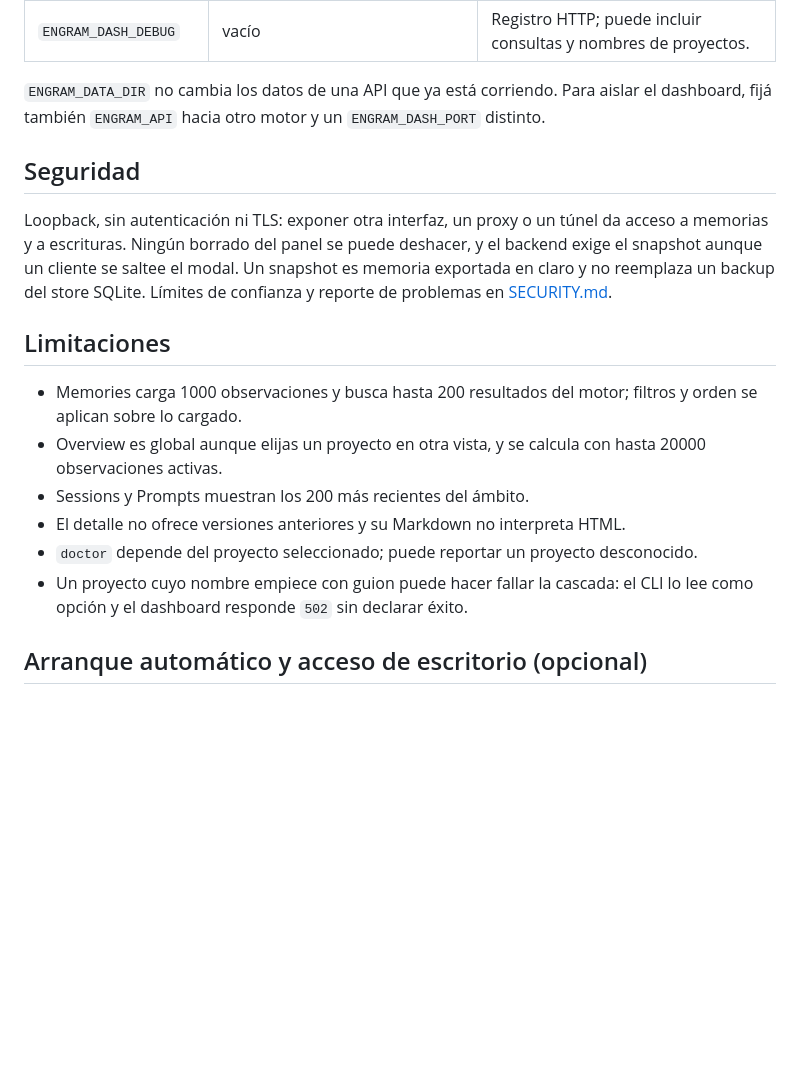
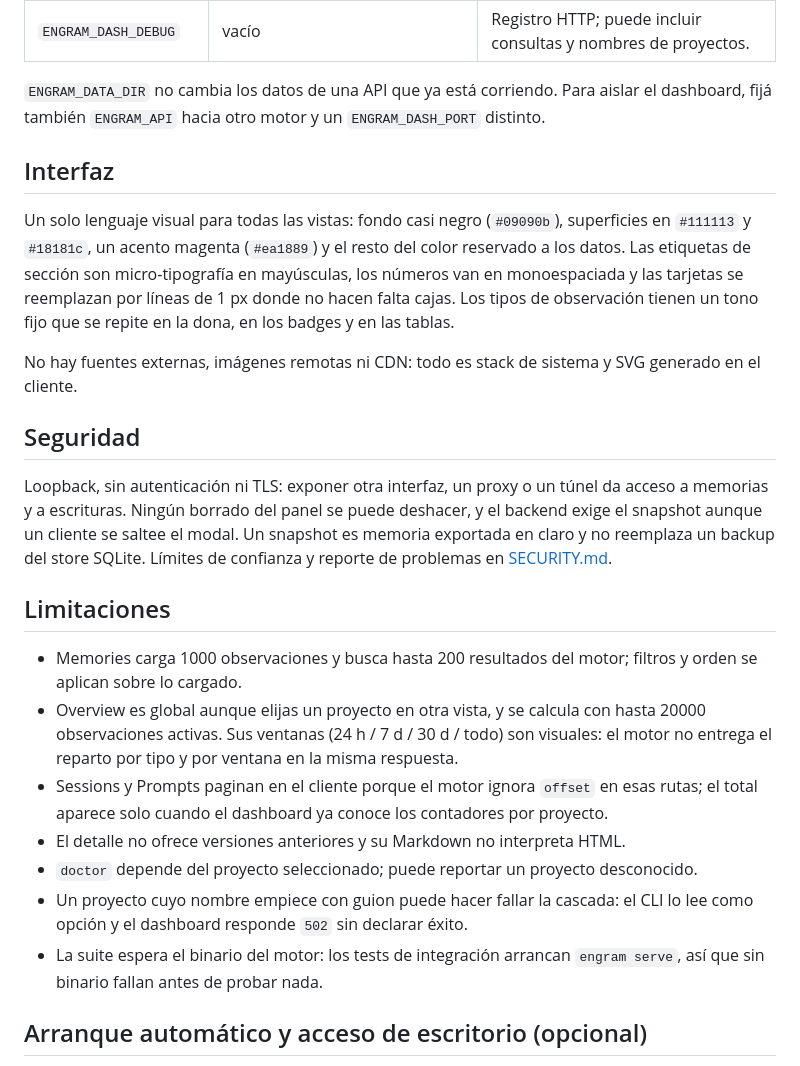
Before and after one commit to efolchmontiel/engram-dashboard, a Markdown page: README.md, the part around one of its changes. GitHub-like rendering; blank space fills up the shorter version.

```diff
--- a/README.md
+++ b/README.md
@@ -62,6 +87,12 @@ Reutiliza la API si `/health` responde 200; si no, lanza `engram serve` y aborta
 
 `ENGRAM_DATA_DIR` no cambia los datos de una API que ya está corriendo. Para aislar el dashboard, fijá también `ENGRAM_API` hacia otro motor y un `ENGRAM_DASH_PORT` distinto.
 
+## Interfaz
+
+Un solo lenguaje visual para todas las vistas: fondo casi negro (`#09090b`), superficies en `#111113` y `#18181c`, un acento magenta (`#ea1889`) y el resto del color reservado a los datos. Las etiquetas de sección son micro-tipografía en mayúsculas, los números van en monoespaciada y las tarjetas se reemplazan por líneas de 1 px donde no hacen falta cajas. Los tipos de observación tienen un tono fijo que se repite en la dona, en los badges y en las tablas.
+
+No hay fuentes externas, imágenes remotas ni CDN: todo es stack de sistema y SVG generado en el cliente.
+
 ## Seguridad
 
 Loopback, sin autenticación ni TLS: exponer otra interfaz, un proxy o un túnel da acceso a memorias y a escrituras. Ningún borrado del panel se puede deshacer, y el backend exige el snapshot aunque un cliente se saltee el modal. Un snapshot es memoria exportada en claro y no reemplaza un backup del store SQLite. Límites de confianza y reporte de problemas en [SECURITY.md](SECURITY.md).
@@ -69,11 +100,12 @@ Loopback, sin autenticación ni TLS: exponer otra interfaz, un proxy o un túnel
 ## Limitaciones
 
 - Memories carga 1000 observaciones y busca hasta 200 resultados del motor; filtros y orden se aplican sobre lo cargado.
-- Overview es global aunque elijas un proyecto en otra vista, y se calcula con hasta 20000 observaciones activas.
-- Sessions y Prompts muestran los 200 más recientes del ámbito.
+- Overview es global aunque elijas un proyecto en otra vista, y se calcula con hasta 20000 observaciones activas. Sus ventanas (24 h / 7 d / 30 d / todo) son visuales: el motor no entrega el reparto por tipo y por ventana en la misma respuesta.
+- Sessions y Prompts paginan en el cliente porque el motor ignora `offset` en esas rutas; el total aparece solo cuando el dashboard ya conoce los contadores por proyecto.
 - El detalle no ofrece versiones anteriores y su Markdown no interpreta HTML.
 - `doctor` depende del proyecto seleccionado; puede reportar un proyecto desconocido.
 - Un proyecto cuyo nombre empiece con guion puede hacer fallar la cascada: el CLI lo lee como opción y el dashboard responde `502` sin declarar éxito.
+- La suite espera el binario del motor: los tests de integración arrancan `engram serve`, así que sin binario fallan antes de probar nada.
 
 ## Arranque automático y acceso de escritorio (opcional)
 
```
Also changed, not shown: other parts of README.md (+34 -9 lines), docs/dashboard.png, docs/salud.png (added), docs/sesiones.png (added).
